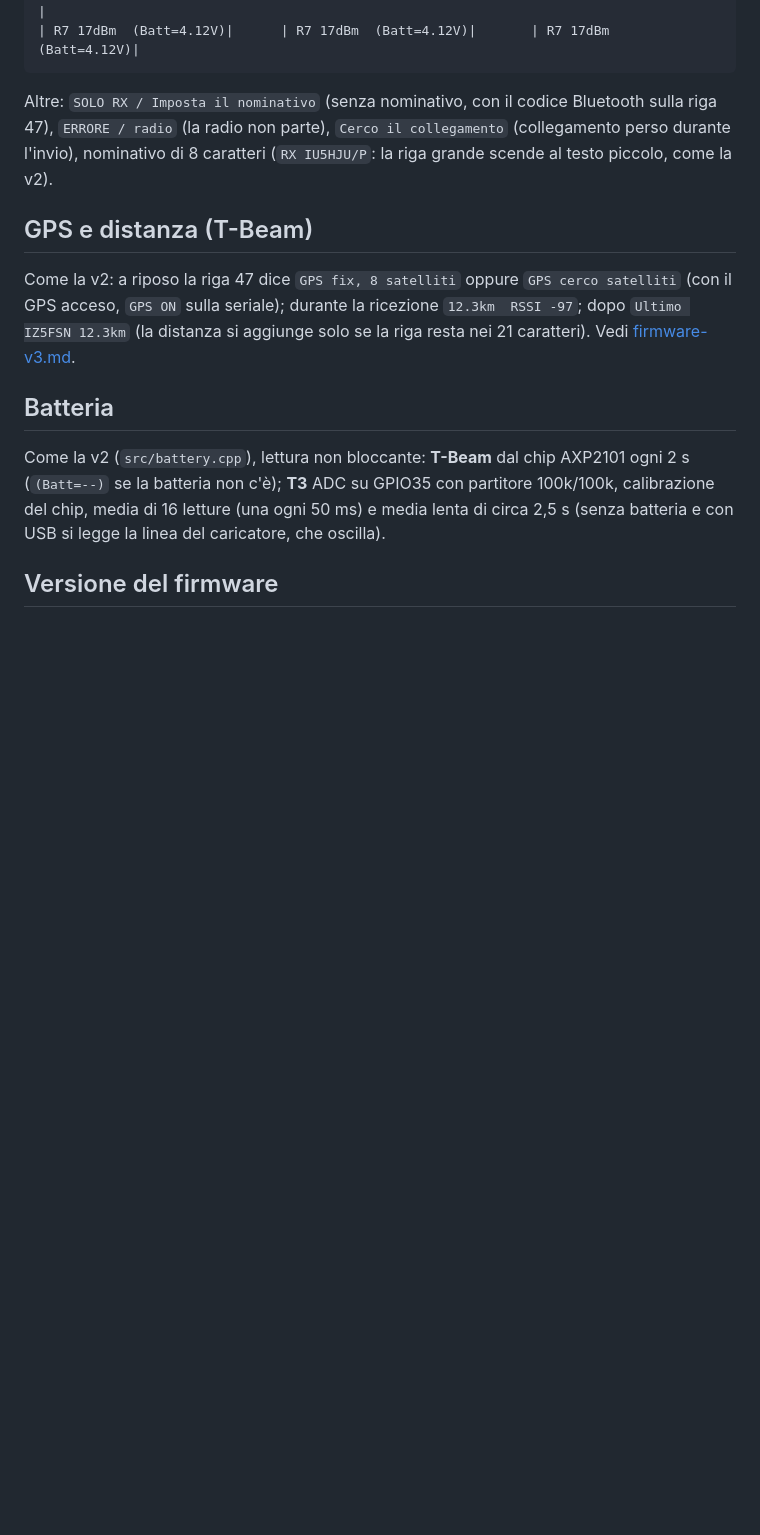
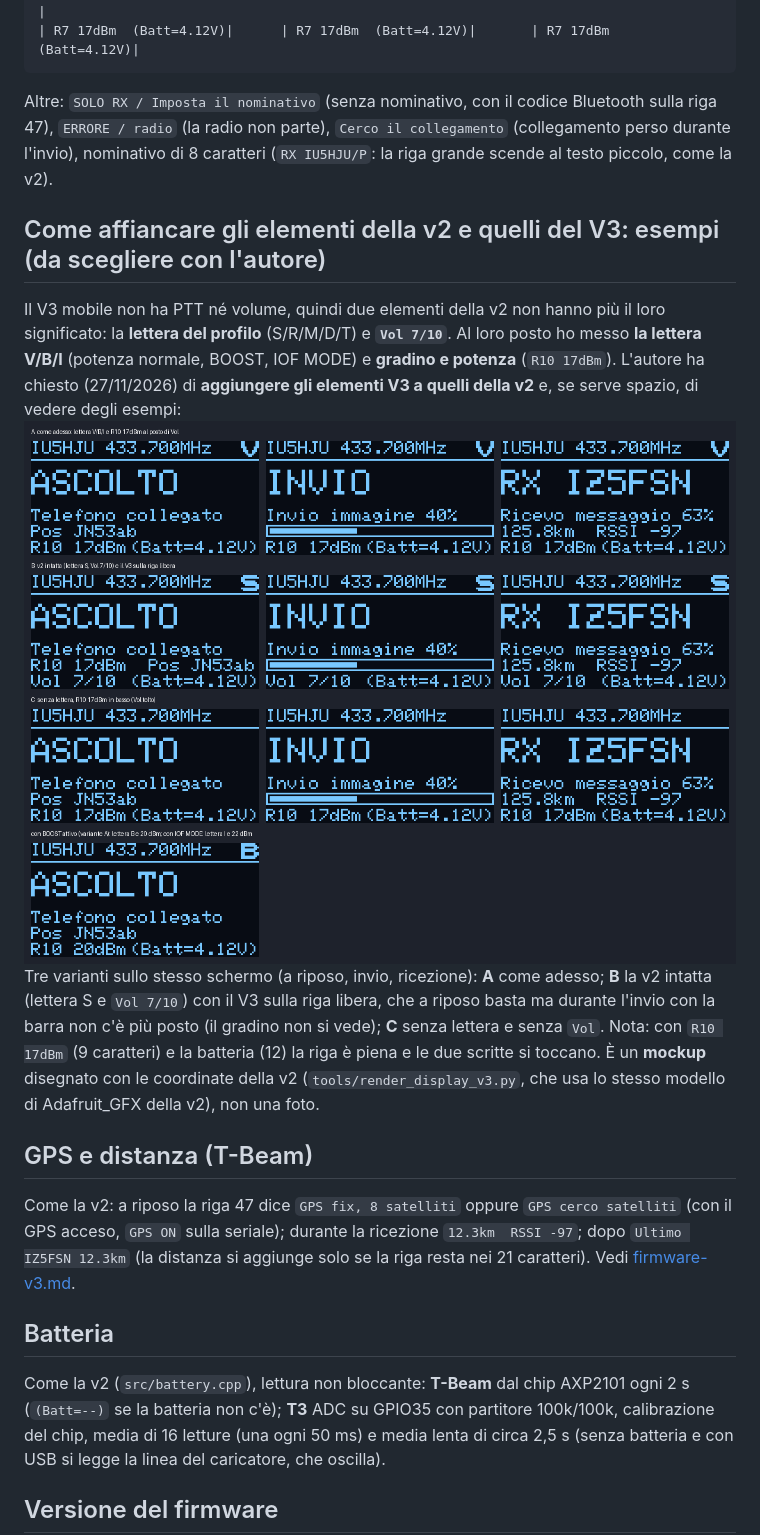
Before and after one commit to IU5HJU/VoLoRa-v3, a Markdown page: docs/display-v3.md, the part around the change. Rendered like a GitHub page; pictures changed too: docs/images/display-v3-esempi.png (added); blank space fills up the shorter version.

````diff
--- a/docs/display-v3.md
+++ b/docs/display-v3.md
@@ -30,6 +30,10 @@ Invio dal telefono             Ricezione dalla radio           Ultimo ricevuto (
 ```
 Altre: `SOLO RX / Imposta il nominativo` (senza nominativo, con il codice Bluetooth sulla riga 47), `ERRORE / radio` (la radio non parte), `Cerco il collegamento` (collegamento perso durante l'invio), nominativo di 8 caratteri (`RX IU5HJU/P`: la riga grande scende al testo piccolo, come la v2).
 
+## Come affiancare gli elementi della v2 e quelli del V3: esempi (da scegliere con l'autore)
+Il V3 mobile non ha PTT né volume, quindi due elementi della v2 non hanno più il loro significato: la **lettera del profilo** (S/R/M/D/T) e **`Vol 7/10`**. Al loro posto ho messo **la lettera V/B/I** (potenza normale, BOOST, IOF MODE) e **gradino e potenza** (`R10 17dBm`). L'autore ha chiesto (27/11/2026) di **aggiungere gli elementi V3 a quelli della v2** e, se serve spazio, di vedere degli esempi: ![esempi](images/display-v3-esempi.png)
+Tre varianti sullo stesso schermo (a riposo, invio, ricezione): **A** come adesso; **B** la v2 intatta (lettera S e `Vol 7/10`) con il V3 sulla riga libera, che a riposo basta ma durante l'invio con la barra non c'è più posto (il gradino non si vede); **C** senza lettera e senza `Vol`. Nota: con `R10 17dBm` (9 caratteri) e la batteria (12) la riga è piena e le due scritte si toccano. È un **mockup** disegnato con le coordinate della v2 (`tools/render_display_v3.py`, che usa lo stesso modello di Adafruit_GFX della v2), non una foto.
+
 ## GPS e distanza (T-Beam)
 Come la v2: a riposo la riga 47 dice `GPS fix, 8 satelliti` oppure `GPS cerco satelliti` (con il GPS acceso, `GPS ON` sulla seriale); durante la ricezione `12.3km  RSSI -97`; dopo `Ultimo IZ5FSN 12.3km` (la distanza si aggiunge solo se la riga resta nei 21 caratteri). Vedi [firmware-v3.md](firmware-v3.md).
 
````
Also changed, not shown: docs/firmware-v3.md (+6 -6 lines), docs/images/v2-collegamenti-t3.png (added), docs/images/v2-collegamenti-tbeam.png (added), 9 other files.
